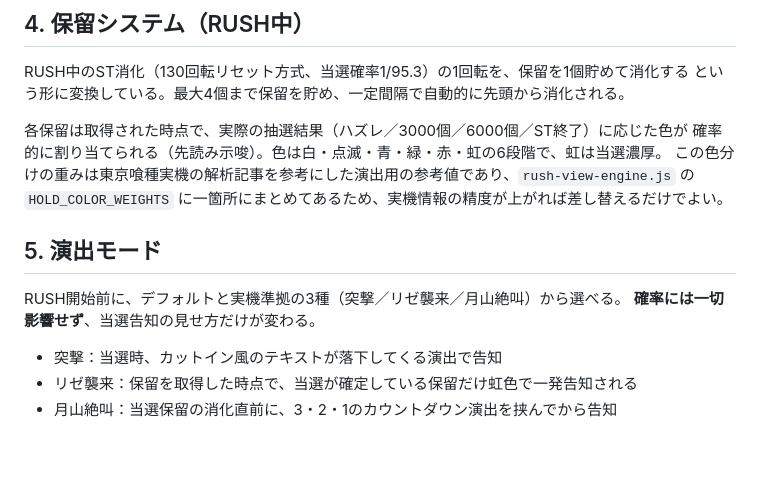
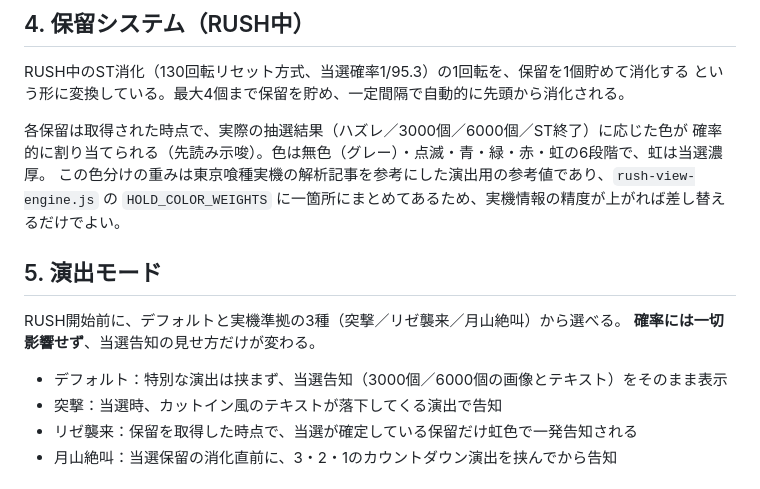
Before and after one commit to wwi195/pachinko-simulator-ghoul-rush, a Markdown page: docs/simulator-design.md, the part around the change. GitHub-like rendering; blank space fills up the shorter version.

Commit message:
fix: 保留色の表記とデフォルトモードの説明を修正

```diff
--- a/docs/simulator-design.md
+++ b/docs/simulator-design.md
@@ -34,7 +34,7 @@ RUSH中のST消化（130回転リセット方式、当選確率1/95.3）の1回
 という形に変換している。最大4個まで保留を貯め、一定間隔で自動的に先頭から消化される。
 
 各保留は取得された時点で、実際の抽選結果（ハズレ／3000個／6000個／ST終了）に応じた色が
-確率的に割り当てられる（先読み示唆）。色は白・点滅・青・緑・赤・虹の6段階で、虹は当選濃厚。
+確率的に割り当てられる（先読み示唆）。色は無色（グレー）・点滅・青・緑・赤・虹の6段階で、虹は当選濃厚。
 この色分けの重みは東京喰種実機の解析記事を参考にした演出用の参考値であり、`rush-view-engine.js`
 の `HOLD_COLOR_WEIGHTS` に一箇所にまとめてあるため、実機情報の精度が上がれば差し替えるだけでよい。
 
@@ -43,6 +43,7 @@ RUSH中のST消化（130回転リセット方式、当選確率1/95.3）の1回
 RUSH開始前に、デフォルトと実機準拠の3種（突撃／リゼ襲来／月山絶叫）から選べる。
 **確率には一切影響せず**、当選告知の見せ方だけが変わる。
 
+- デフォルト：特別な演出は挟まず、当選告知（3000個／6000個の画像とテキスト）をそのまま表示
 - 突撃：当選時、カットイン風のテキストが落下してくる演出で告知
 - リゼ襲来：保留を取得した時点で、当選が確定している保留だけ虹色で一発告知される
 - 月山絶叫：当選保留の消化直前に、3・2・1のカウントダウン演出を挟んでから告知
```
